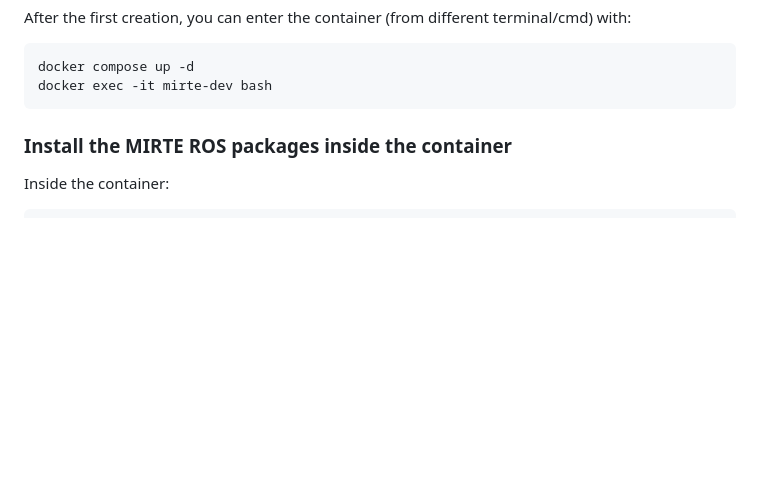
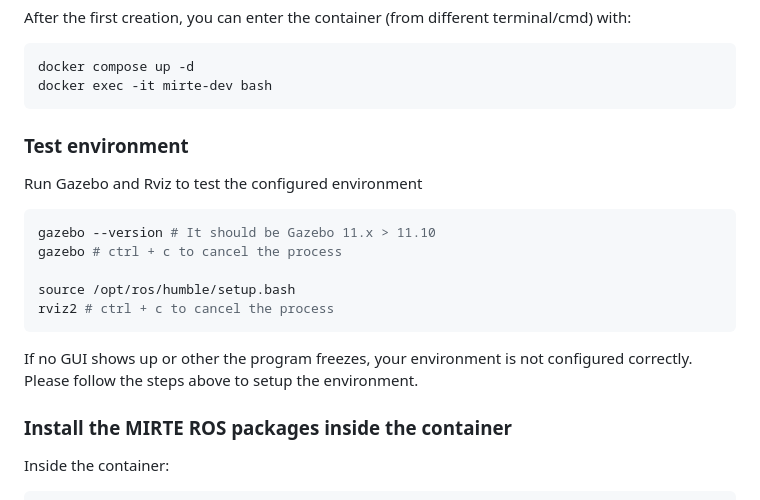
Before and after one commit to p4mars/spatial-ai-course, a Markdown page: README.md, the part around one of its changes. GitHub-like rendering; blank space fills up the shorter version.

````diff
--- a/README.md
+++ b/README.md
@@ -59,6 +60,18 @@ After the first creation, you can enter the container (from different terminal/c
 docker compose up -d
 docker exec -it mirte-dev bash
 ```
+
+### Test environment
+Run Gazebo and Rviz to test the configured environment
+```bash
+gazebo --version # It should be Gazebo 11.x > 11.10
+gazebo # ctrl + c to cancel the process
+
+source /opt/ros/humble/setup.bash
+rviz2 # ctrl + c to cancel the process
+```
+If no GUI shows up or other the program freezes, your environment is not configured correctly. Please follow the steps above to setup the environment.
+
 
 ### Install the MIRTE ROS packages inside the container
 Inside the container:
````
Also changed, not shown: other parts of README.md (+1 -0 lines).
